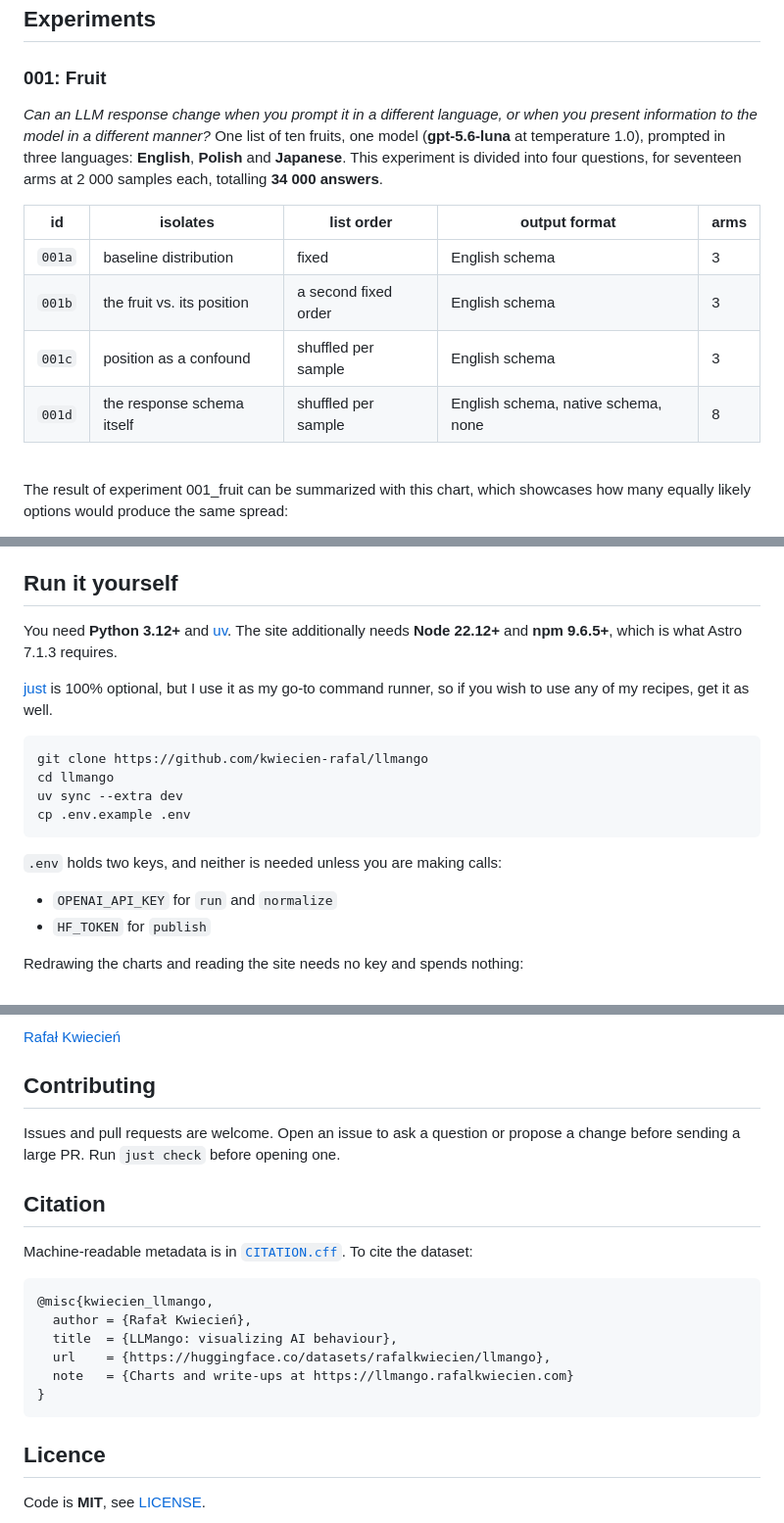
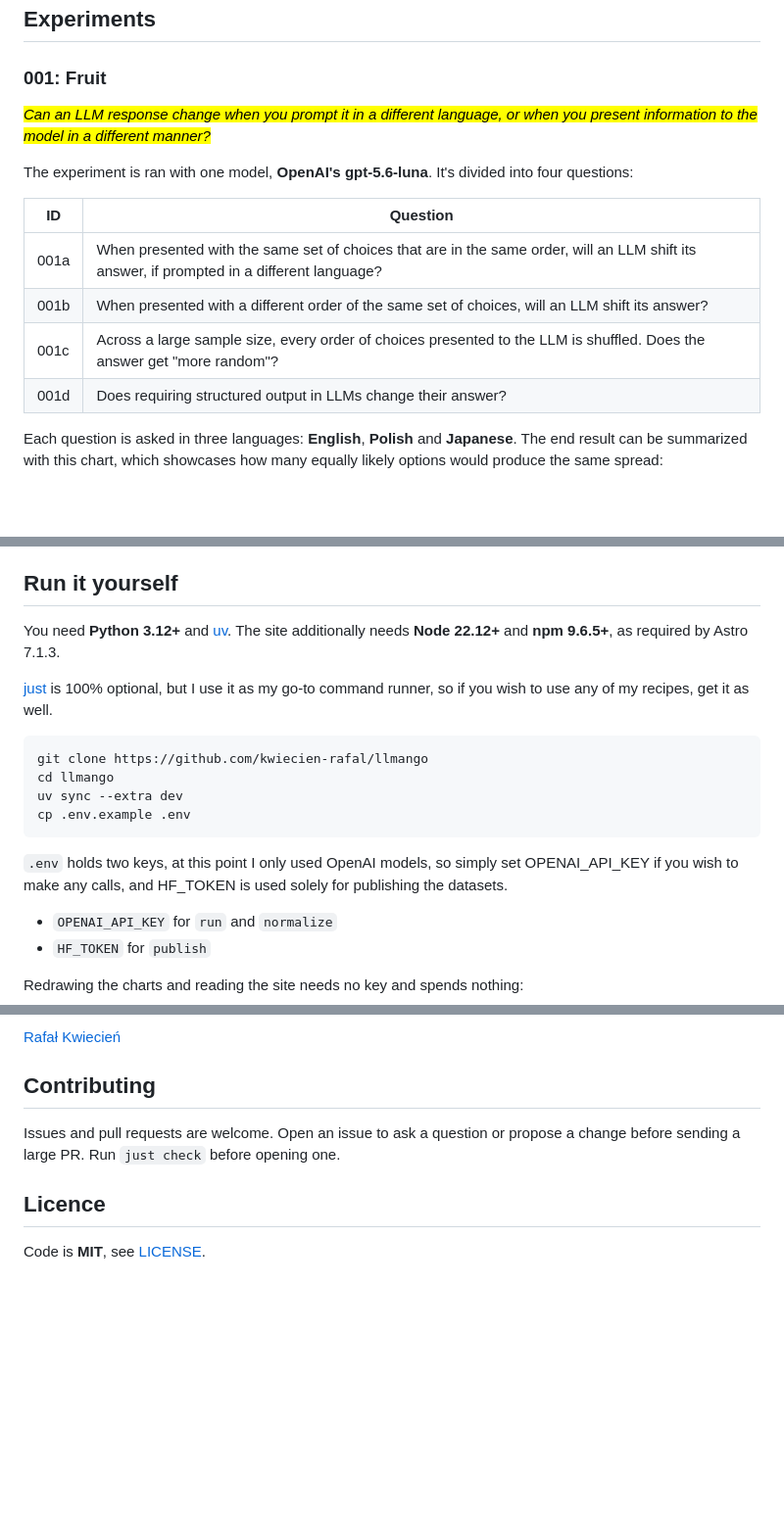
Before and after one commit to kwiecien-rafal/llmango, a Markdown page: README.md, 3 parts joined by grey strips. Shown at 98% size. Rendered like a GitHub page; blank space fills up the shorter version.

Commit message:
feat(docs): split prose into their rightful docs, add question table to readme

````diff
--- a/README.md
+++ b/README.md
@@ -51,16 +51,16 @@ run  ->  normalize  ->  aggregate  ->  analyze
 
 ### 001: Fruit
 
-*Can an LLM response change when you prompt it in a different language, or when you present information to the model in a different manner?* One list of ten fruits, one model (**gpt-5.6-luna** at temperature 1.0), prompted in three languages: **English**, **Polish** and **Japanese**. This experiment is divided into four questions, for seventeen arms at 2 000 samples each, totalling **34 000 answers**.
+<mark>*Can an LLM response change when you prompt it in a different language, or when you present information to the model in a different manner?*</mark>
 
-| id | isolates | list order | output format | arms |
-| --- | --- | --- | --- | --- |
-| `001a` | baseline distribution | fixed | English schema | 3 |
-| `001b` | the fruit vs. its position | a second fixed order | English schema | 3 |
-| `001c` | position as a confound | shuffled per sample | English schema | 3 |
-| `001d` | the response schema itself | shuffled per sample | English schema, native schema, none | 8 |
+The experiment is ran with one model, **OpenAI's gpt-5.6-luna**. It's divided into four questions:
 
-<br>
+| ID | Question |
+| --- | --- |
+| 001a | When presented with the same set of choices that are in the same order, will an LLM shift its answer, if prompted in a different language? |
+| 001b | When presented with a different order of the same set of choices, will an LLM shift its answer? |
+| 001c | Across a large sample size, every order of choices presented to the LLM is shuffled. Does the answer get "more random"? |
+| 001d | Does requiring structured output in LLMs change their answer? |
 
-The result of experiment 001_fruit can be summarized with this chart, which showcases how many equally likely options would produce the same spread:
+Each question is asked in three languages: **English**, **Polish** and **Japanese**. The end result can be summarized with this chart, which showcases how many equally likely options would produce the same spread:
 
@@ -85,7 +86,7 @@ A fresh clone can therefore redraw every chart and serve the site, but it cannot
 
 ## Run it yourself
 
-You need **Python 3.12+** and [uv](https://docs.astral.sh/uv/). The site additionally needs **Node 22.12+** and **npm 9.6.5+**, which is what Astro 7.1.3 requires.
+You need **Python 3.12+** and [uv](https://docs.astral.sh/uv/). The site additionally needs **Node 22.12+** and **npm 9.6.5+**, as required by Astro 7.1.3.
 
 [just](https://github.com/casey/just) is 100% optional, but I use it as my go-to command runner, so if you wish to use any of my recipes, get it as well.
 
@@ -96,7 +97,7 @@ uv sync --extra dev
 cp .env.example .env
 ```
 
-`.env` holds two keys, and neither is needed unless you are making calls:
+`.env` holds two keys, at this point I only used OpenAI models, so simply set OPENAI_API_KEY if you wish to make any calls, and HF_TOKEN is used solely for publishing the datasets.
 
 - `OPENAI_API_KEY` for `run` and `normalize`
 - `HF_TOKEN` for `publish`
@@ -150,19 +151,6 @@ tests/                                 one module per source module
 
 Issues and pull requests are welcome. Open an issue to ask a question or propose a change before sending a large PR. Run `just check` before opening one.
 
-## Citation
-
-Machine-readable metadata is in [`CITATION.cff`](CITATION.cff). To cite the dataset:
-
-```bibtex
-@misc{kwiecien_llmango,
-  author = {Rafał Kwiecień},
-  title  = {LLMango: visualizing AI behaviour},
-  url    = {https://huggingface.co/datasets/rafalkwiecien/llmango},
-  note   = {Charts and write-ups at https://llmango.rafalkwiecien.com}
-}
-```
-
 ## Licence
 
 Code is **MIT**, see [LICENSE](LICENSE).
````
Also changed, not shown: other parts of README.md (+6 -5 lines), DATASET_CARD.md (+12 -4 lines).
